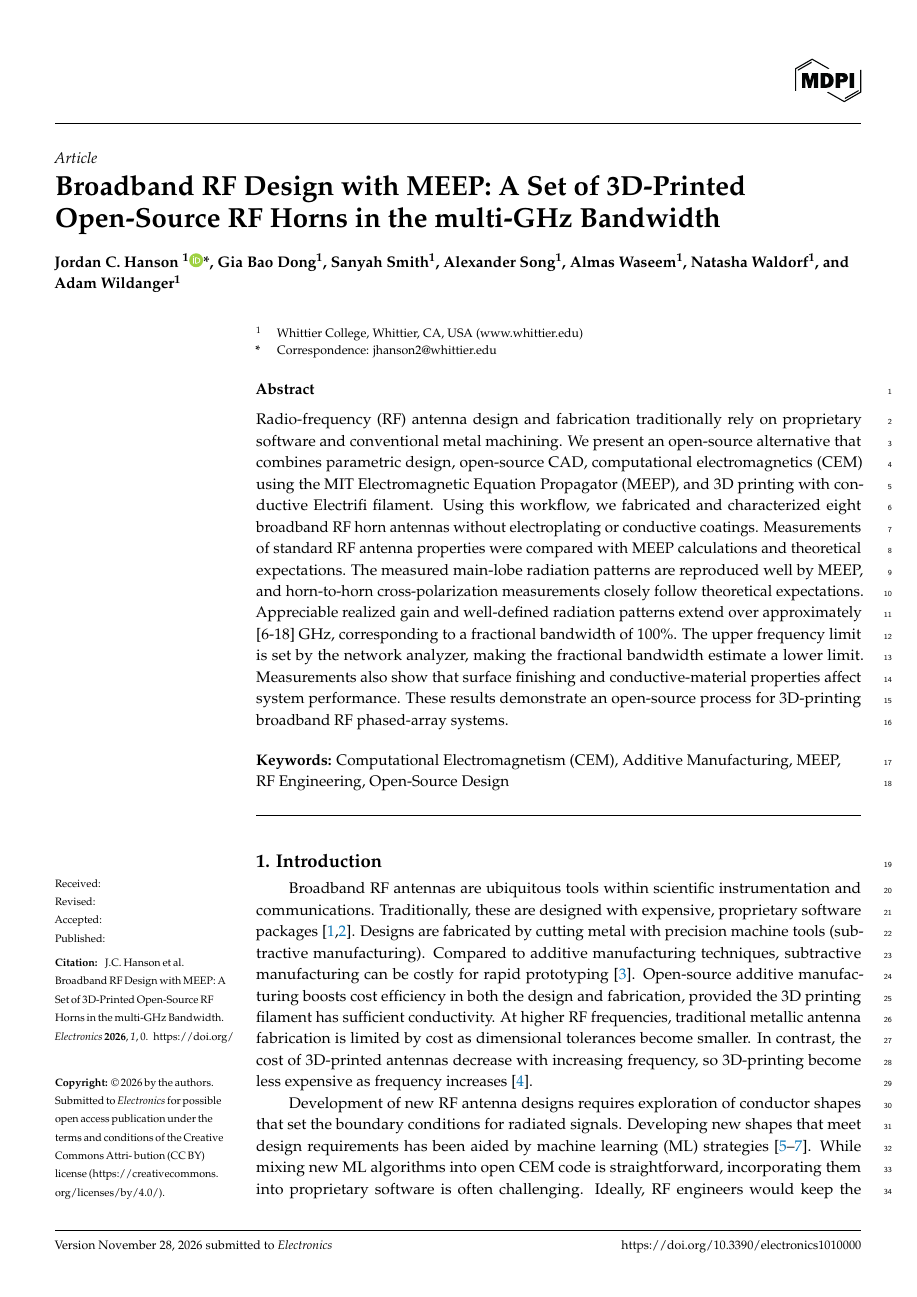
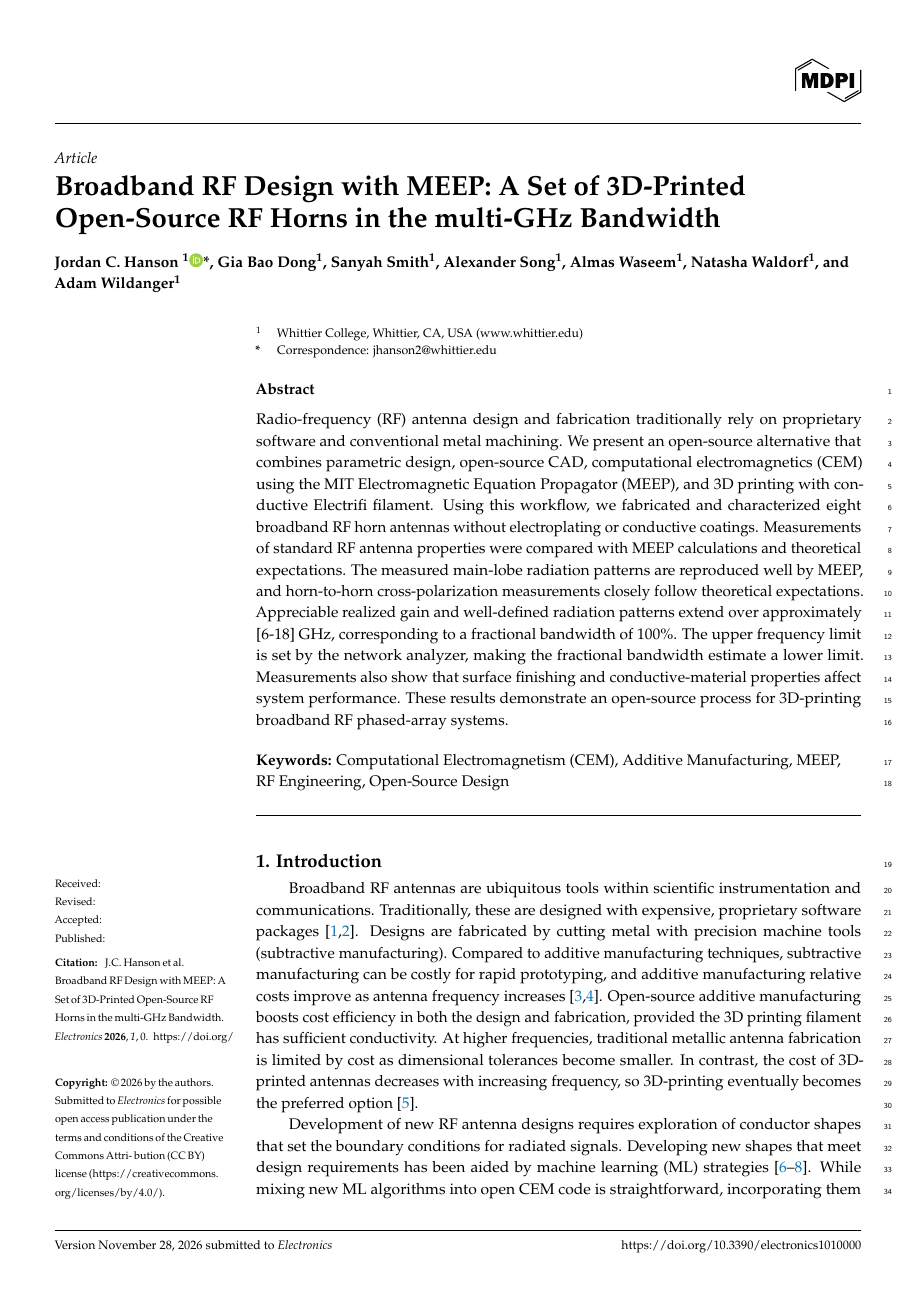
Before and after one commit to 918particle/ElectronicsPaper2025, a LaTeX paper (template.tex): page 1 of 14. Compiled offline with pdfLaTeX.

Commit message:
one last update

```diff
--- a/template.tex
+++ b/template.tex
@@ -39,7 +39,7 @@
 
 \section{Introduction}
 
-Broadband RF antennas are ubiquitous tools within scientific instrumentation and communications.  Traditionally, these are designed with expensive, proprietary software packages \cite{hfss,xfdtd}.  Designs are fabricated by cutting metal with precision machine tools (subtractive manufacturing).  Compared to additive manufacturing techniques, subtractive manufacturing can be costly for rapid prototyping \cite{segoviaguerrero2025additive-29b}.  Open-source additive manufacturing boosts cost efficiency in both the design and fabrication, provided the 3D printing filament has sufficient conductivity.  At higher RF frequencies, traditional metallic antenna fabrication is limited by cost as dimensional tolerances become smaller. In contrast, the cost of 3D-printed antennas decrease with increasing frequency, so 3D-printing become less expensive as frequency increases \cite{alkaraki2020mmwave-bcd}.
+Broadband RF antennas are ubiquitous tools within scientific instrumentation and communications.  Traditionally, these are designed with expensive, proprietary software packages \cite{hfss,xfdtd}.  Designs are fabricated by cutting metal with precision machine tools (subtractive manufacturing).  Compared to additive manufacturing techniques, subtractive manufacturing can be costly for rapid prototyping, and additive manufacturing relative costs improve as antenna frequency increases  \cite{segoviaguerrero2025additive-29b,alkaraki2025lowcost-d32}.  Open-source additive manufacturing boosts cost efficiency in both the design and fabrication, provided the 3D printing filament has sufficient conductivity.  At higher frequencies, traditional metallic antenna fabrication is limited by cost as dimensional tolerances become smaller. In contrast, the cost of 3D-printed antennas decreases with increasing frequency, so 3D-printing eventually becomes the preferred option \cite{alkaraki2020mmwave-bcd}.
 
 Development of new RF antenna designs requires exploration of conductor shapes that set the boundary conditions for radiated signals.  Developing new shapes that meet design requirements has been aided by machine learning (ML) strategies \cite{gajbhiye2025comprehensive-fdb,goudos2016evolutionary-cc7,linden1999evolving-8c2}.  While mixing new ML algorithms into open CEM code is straightforward, incorporating them into proprietary software is often challenging.  Ideally, RF engineers would keep the  functionality of proprietary software, while retaining the flexibility to incorporate new ML techniques.  Creating a design process based on open CEM tools achieves this goal.
 
```
Also changed, not shown: template.pdf.
